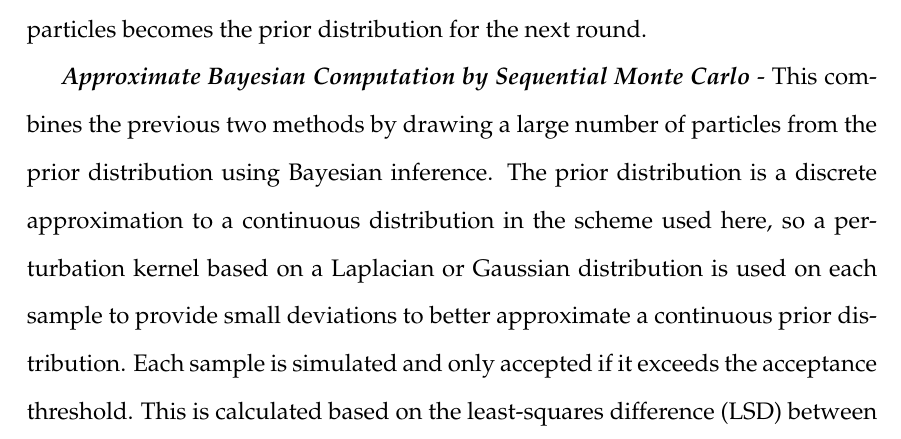
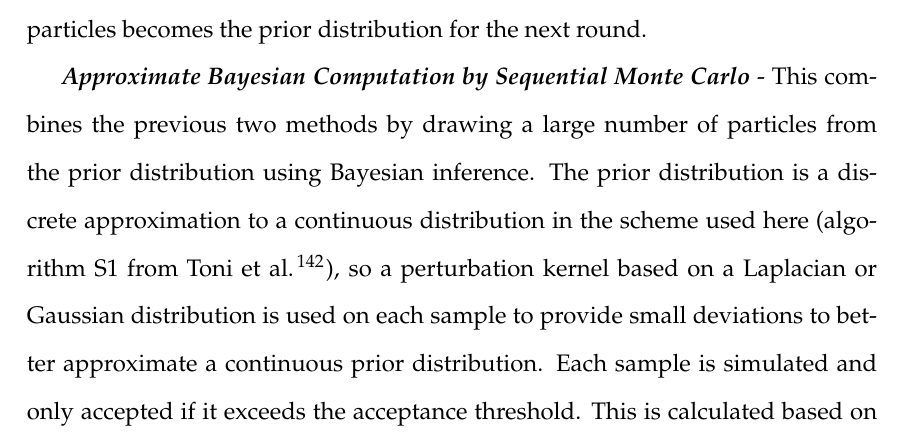
Before and after one commit to andrew-schofield/phd-thesis, a LaTeX thesis (Thesis.tex, which reads 03-parameterestimationmethodologies/parameterestimationmethodologies.tex): part of page 82 of 209, cut so that both start at the same text. Compiled offline with pdfLaTeX.

Commit message:
Fixed a few more minor changes from my notes

```diff
--- a/03-parameterestimationmethodologies/parameterestimationmethodologies.tex
+++ b/03-parameterestimationmethodologies/parameterestimationmethodologies.tex
@@ -143,7 +143,7 @@ Given a low enough value for $\epsilon$, the output distribution should approxim
 
 \textbf{\textit{Sequential Monte Carlo}} - This is a method of particle filtering whereby a large set of samples ($N$) are drawn from the prior distribution, and for each sample, the probability is calculated. Weights for each particle are assigned based on the probabilities, and these affect how likely a particle is to be selected in subsequent rounds of selection. At the end of each round, the posterior distribution of the $N$ particles becomes the prior distribution for the next round.
 
-\textbf{\textit{Approximate Bayesian Computation by Sequential Monte Carlo}} - This combines the previous two methods by drawing a large number of particles from the prior distribution using Bayesian inference. The prior distribution is a discrete approximation to a continuous distribution in the scheme used here, so a perturbation kernel based on a Laplacian or Gaussian distribution is used on each sample to provide small deviations to better approximate a continuous prior distribution. Each sample is simulated and only accepted if it exceeds the acceptance threshold. This is calculated based on the \nomenclature{LSD}{Least-Squares Difference}least-squares difference (LSD) between the simulated data and the original dataset. If a sample is rejected, a new one is drawn from the prior distribution and SMC then continues as described above. The weights of the accepted samples are calculated based on the probabilities of being selected from the prior and the samples go on to form the posterior distribution. For
+\textbf{\textit{Approximate Bayesian Computation by Sequential Monte Carlo}} - This combines the previous two methods by drawing a large number of particles from the prior distribution using Bayesian inference. The prior distribution is a discrete approximation to a continuous distribution in the scheme used here (algorithm S1 from \citet{Toni2009}), so a perturbation kernel based on a Laplacian or Gaussian distribution is used on each sample to provide small deviations to better approximate a continuous prior distribution. Each sample is simulated and only accepted if it exceeds the acceptance threshold. This is calculated based on the \nomenclature{LSD}{Least-Squares Difference}least-squares difference (LSD) between the simulated data and the original dataset. If a sample is rejected, a new one is drawn from the prior distribution and SMC then continues as described above. The weights of the accepted samples are calculated based on the probabilities of being selected from the prior and the samples go on to form the posterior distribution. For
 each subsequent round, the mean LSD of the
 posterior distribution from the previous round is used as the acceptance threshold. This ensures that each round results in better fitting parameter sets. The cycle is then repeated until a pre-defined cycle limit is reached \cite{Toni2009}. The above description shows only one particular method of performing ABCSMC, but it should be made clear that this is not the only method.
 
```
Also changed, not shown: 1 other file.
